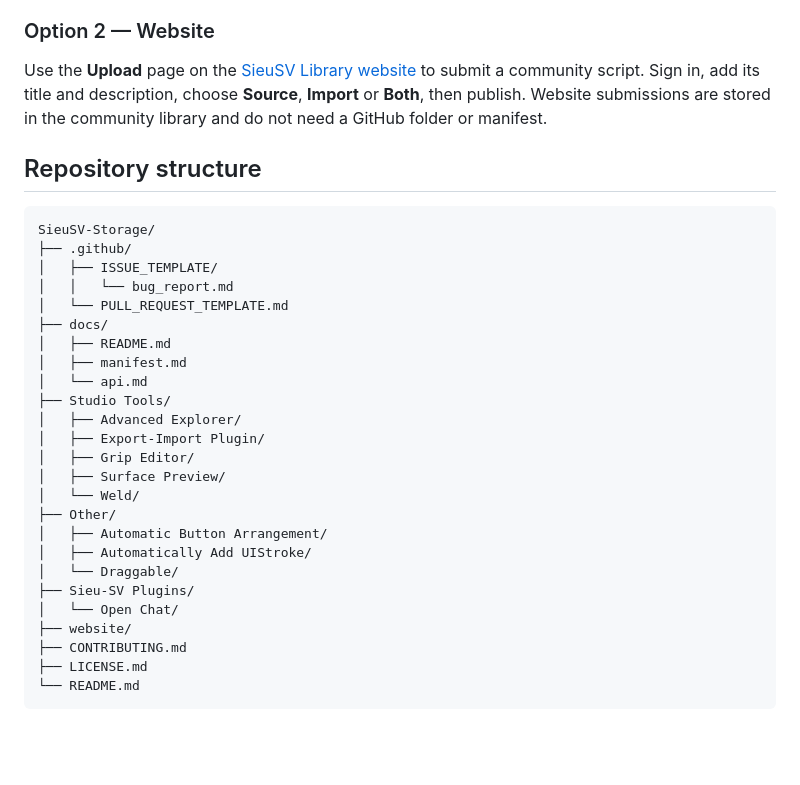
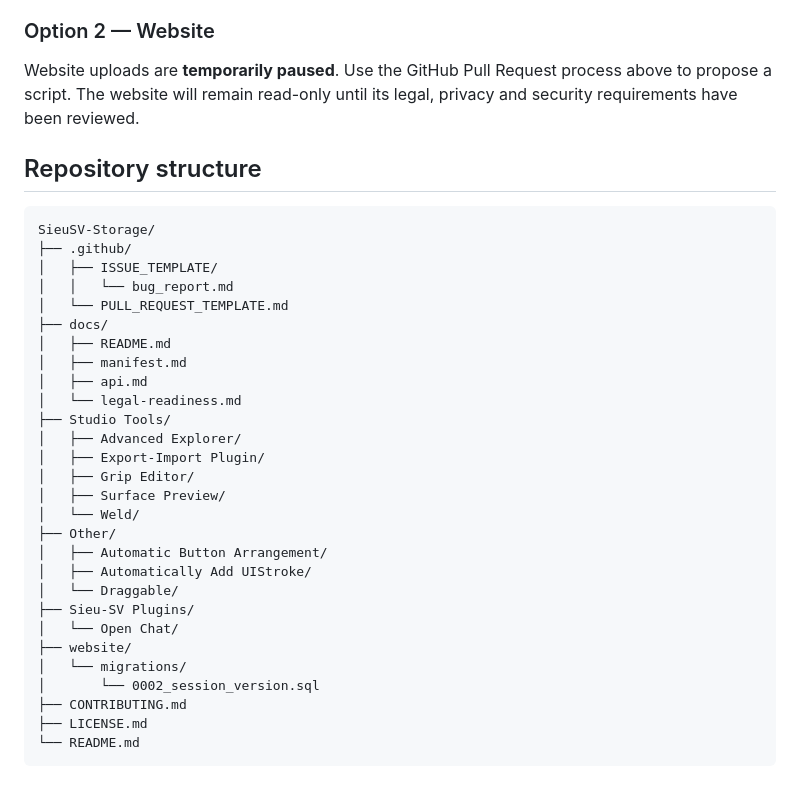
Before and after one commit to minhReal/SieuSV-Storage, a Markdown page: README.md, the part around one of its changes. GitHub-like rendering; blank space fills up the shorter version.

```diff
--- a/README.md
+++ b/README.md
@@ -108,7 +107,7 @@ The website accepts either exact filename `SVS.json` or `svs.json`. Keep credent
 
 ### Option 2 — Website
 
-Use the **Upload** page on the [SieuSV Library website](https://sieu-sv-library-api.sieusv-storage-minhreal.workers.dev/) to submit a community script. Sign in, add its title and description, choose **Source**, **Import** or **Both**, then publish. Website submissions are stored in the community library and do not need a GitHub folder or manifest.
+Website uploads are **temporarily paused**. Use the GitHub Pull Request process above to propose a script. The website will remain read-only until its legal, privacy and security requirements have been reviewed.
 
 ## Repository structure
 
@@ -121,7 +120,8 @@ SieuSV-Storage/
 ├── docs/
 │   ├── README.md
 │   ├── manifest.md
-│   └── api.md
+│   ├── api.md
+│   └── legal-readiness.md
 ├── Studio Tools/
 │   ├── Advanced Explorer/
 │   ├── Export-Import Plugin/
@@ -135,6 +135,8 @@ SieuSV-Storage/
 ├── Sieu-SV Plugins/
 │   └── Open Chat/
 ├── website/
+│   └── migrations/
+│       └── 0002_session_version.sql
 ├── CONTRIBUTING.md
 ├── LICENSE.md
 └── README.md
```
Also changed, not shown: other parts of README.md (+12 -22 lines).
